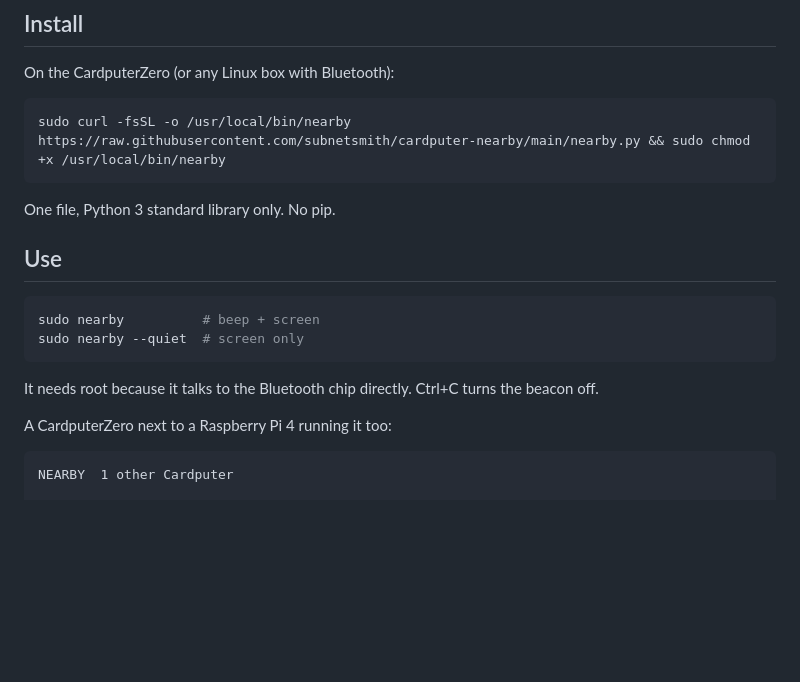
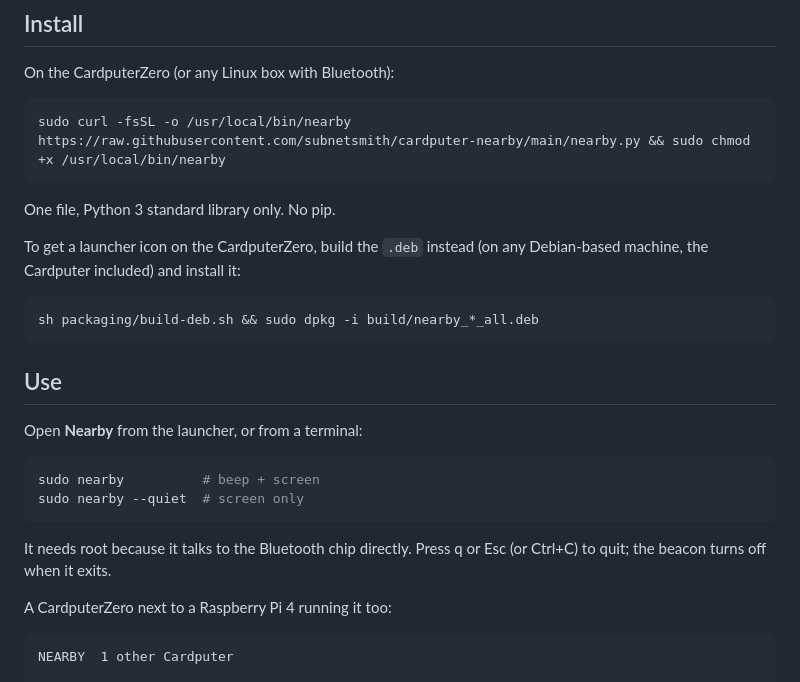
Before and after one commit to subnetsmith/cardputer-nearby, a Markdown page: README.md, the part around the change. GitHub-like rendering; blank space fills up the shorter version.

Commit message:
Package for the CardputerZero store: .deb, launcher entry, icon, listing; q/Esc to quit

````diff
--- a/README.md
+++ b/README.md
@@ -15,14 +15,24 @@ sudo curl -fsSL -o /usr/local/bin/nearby https://raw.githubusercontent.com/subne
 
 One file, Python 3 standard library only. No pip.
 
+To get a launcher icon on the CardputerZero, build the `.deb` instead (on any Debian-based
+machine, the Cardputer included) and install it:
+
+```sh
+sh packaging/build-deb.sh && sudo dpkg -i build/nearby_*_all.deb
+```
+
 ## Use
+
+Open **Nearby** from the launcher, or from a terminal:
 
 ```sh
 sudo nearby          # beep + screen
 sudo nearby --quiet  # screen only
 ```
 
-It needs root because it talks to the Bluetooth chip directly. Ctrl+C turns the beacon off.
+It needs root because it talks to the Bluetooth chip directly. Press q or Esc (or Ctrl+C) to quit;
+the beacon turns off when it exits.
 
 A CardputerZero next to a Raspberry Pi 4 running it too:
 
````
Also changed, not shown: packaging/icon.png (added), packaging/nearby-launcher.png (added), 9 other files.
